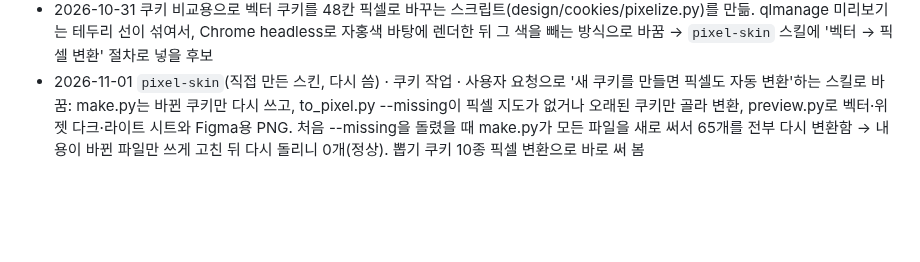
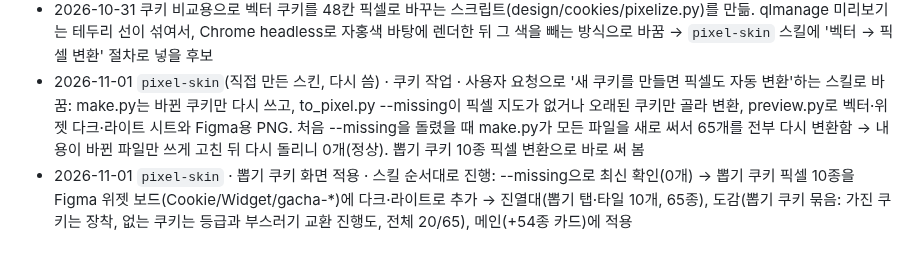
Before and after one commit to 2sseul/fortune-commit, a Markdown page: TODO_v2.md, the part around the change. GitHub-like rendering; blank space fills up the shorter version.

Commit message:
docs: 뽑기 쿠키 픽셀·화면 적용 기록 (TODO_v2)

```diff
--- a/TODO_v2.md
+++ b/TODO_v2.md
@@ -231,3 +231,4 @@
 - 2026-10-31 픽셀 쿠키 SVG(27KB)를 색별 경로로 합치는 변환 스크립트를 만들어 2.5KB로 줄이고 Figma에 업로드함 → `pixel-skin`·`figma-to-site` 스킬에 넣을 후보
 - 2026-10-31 쿠키 비교용으로 벡터 쿠키를 48칸 픽셀로 바꾸는 스크립트(design/cookies/pixelize.py)를 만듦. qlmanage 미리보기는 테두리 선이 섞여서, Chrome headless로 자홍색 바탕에 렌더한 뒤 그 색을 빼는 방식으로 바꿈 → `pixel-skin` 스킬에 '벡터 → 픽셀 변환' 절차로 넣을 후보
 - 2026-11-01 `pixel-skin`(직접 만든 스킨, 다시 씀) · 쿠키 작업 · 사용자 요청으로 '새 쿠키를 만들면 픽셀도 자동 변환'하는 스킬로 바꿈: make.py는 바뀐 쿠키만 다시 쓰고, to_pixel.py --missing이 픽셀 지도가 없거나 오래된 쿠키만 골라 변환, preview.py로 벡터·위젯 다크·라이트 시트와 Figma용 PNG. 처음 --missing을 돌렸을 때 make.py가 모든 파일을 새로 써서 65개를 전부 다시 변환함 → 내용이 바뀐 파일만 쓰게 고친 뒤 다시 돌리니 0개(정상). 뽑기 쿠키 10종 픽셀 변환으로 바로 써 봄
+- 2026-11-01 `pixel-skin` · 뽑기 쿠키 화면 적용 · 스킬 순서대로 진행: --missing으로 최신 확인(0개) → 뽑기 쿠키 픽셀 10종을 Figma 위젯 보드(Cookie/Widget/gacha-*)에 다크·라이트로 추가 → 진열대(뽑기 탭·타일 10개, 65종), 도감(뽑기 쿠키 묶음: 가진 쿠키는 장착, 없는 쿠키는 등급과 부스러기 교환 진행도, 전체 20/65), 메인(+54종 카드)에 적용
```
